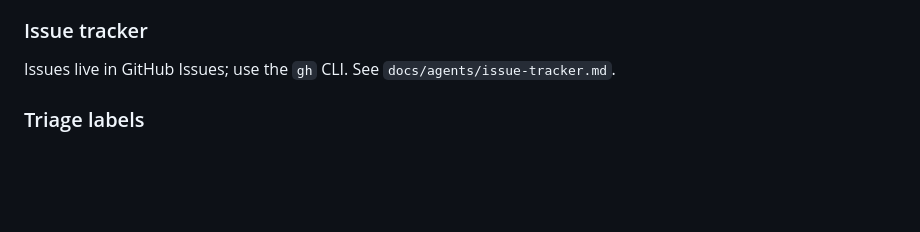
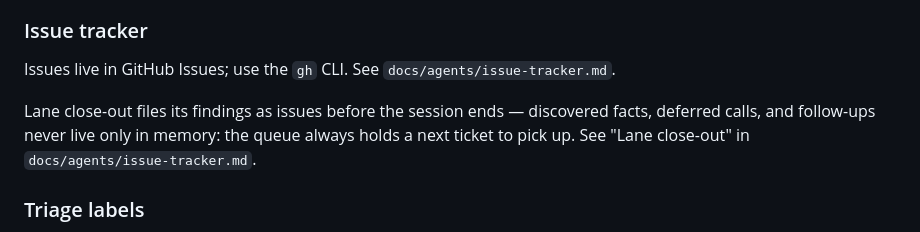
Before and after one commit to wojtekpiskorz/astroix, a Markdown page: AGENTS.md, the part around the change. GitHub-like rendering; blank space fills up the shorter version.

```diff
--- a/AGENTS.md
+++ b/AGENTS.md
@@ -131,6 +131,8 @@ The agent session working the PR owns the findings on a three-tier scale:
 
 Issues live in GitHub Issues; use the `gh` CLI. See `docs/agents/issue-tracker.md`.
 
+Lane close-out files its findings as issues before the session ends — discovered facts, deferred calls, and follow-ups never live only in memory: the queue always holds a next ticket to pick up. See "Lane close-out" in `docs/agents/issue-tracker.md`.
+
 ### Triage labels
 
 Canonical five: `needs-triage`, `needs-info`, `ready-for-agent`, `ready-for-human`, `wontfix`. See `docs/agents/triage-labels.md`.
```
Also changed, not shown: docs/agents/issue-tracker.md (+11 -0 lines).
